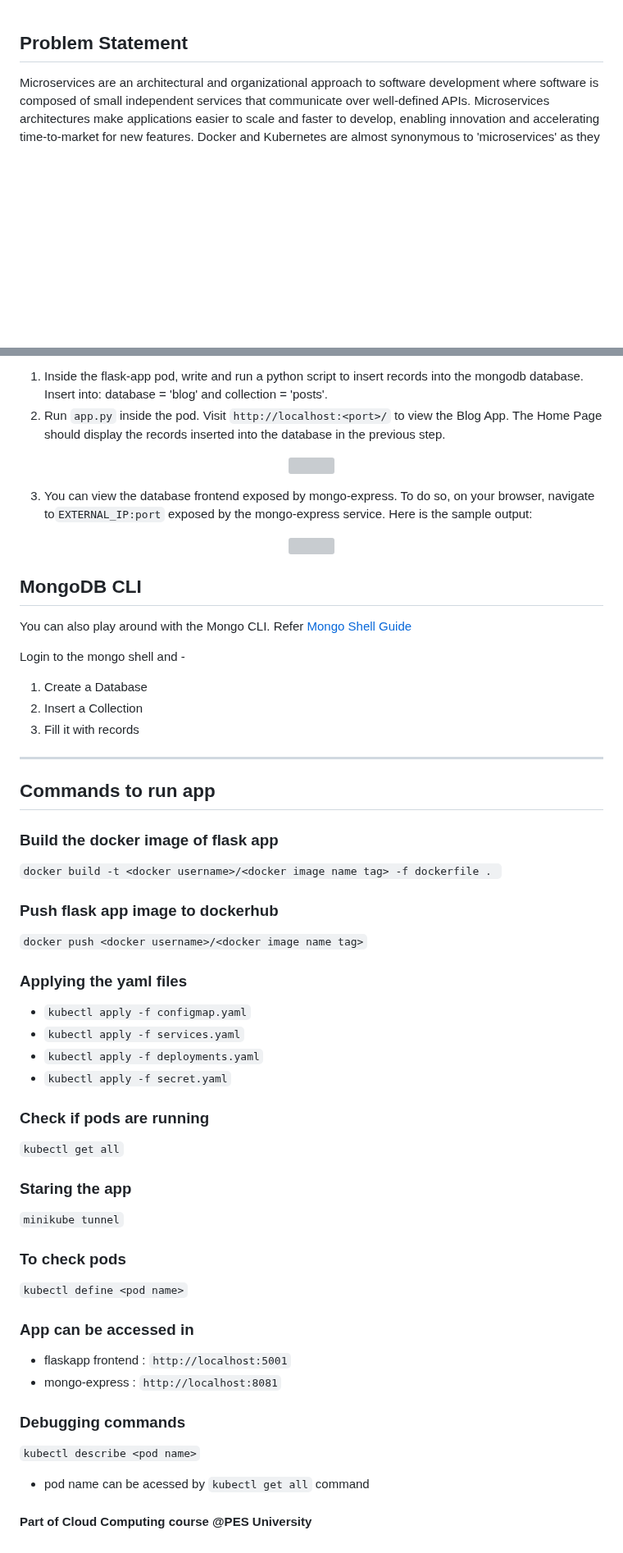
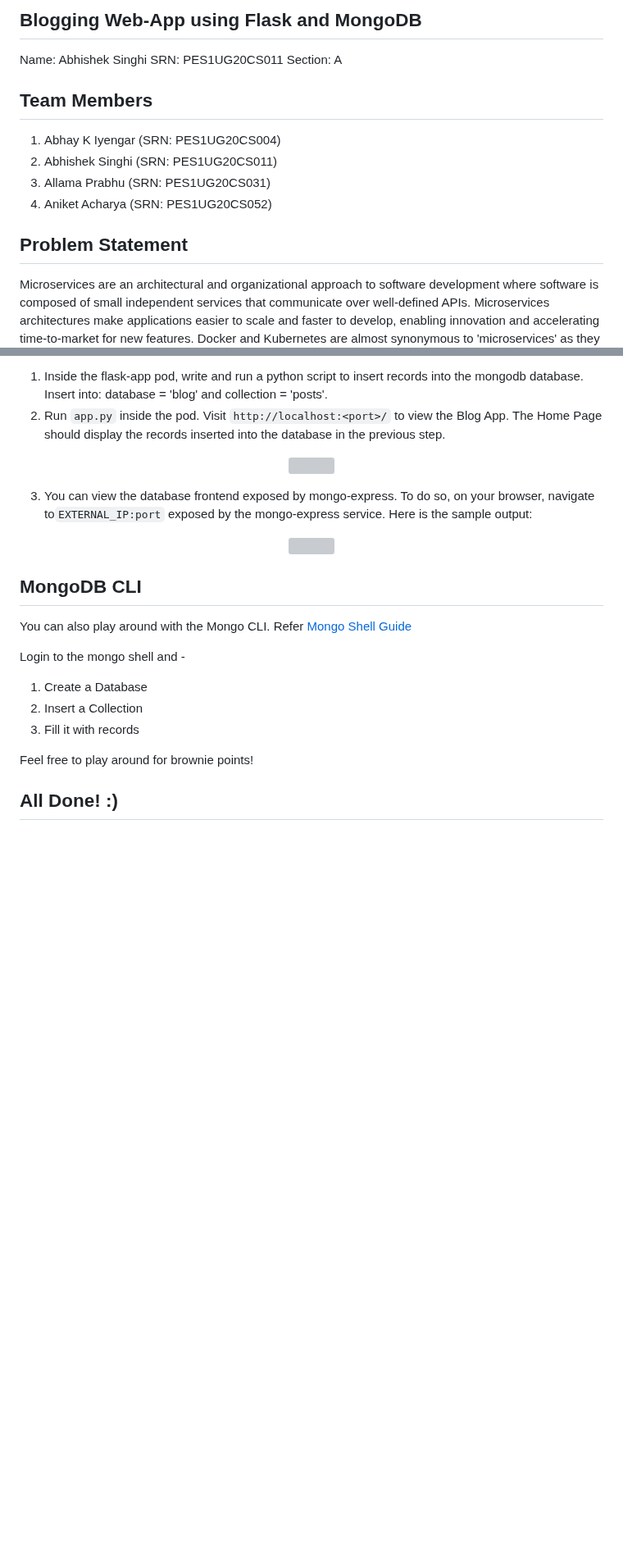
Before and after one commit to Abhishek2556/UE20CS351_Cloud_Computing_MiniProject_Project-5, a Markdown page: README.md, 2 parts joined by grey strips. Shown at 82% size. Rendered like a GitHub page; blank space fills up the shorter version; grey boxes are pictures that could not be loaded.

````diff
--- a/README.md
+++ b/README.md
@@ -1,4 +1,18 @@
+## Blogging Web-App using Flask and MongoDB
+
+Name: Abhishek Singhi
+SRN: PES1UG20CS011
+Section: A
+
+## Team Members
+
+1. Abhay K Iyengar (SRN: PES1UG20CS004)
+2. Abhishek Singhi (SRN: PES1UG20CS011)
+3. Allama Prabhu (SRN: PES1UG20CS031)
+4. Aniket Acharya (SRN: PES1UG20CS052)
+
 ## Problem Statement
+
 Microservices are an architectural and organizational approach to software development where software is composed of small independent services that communicate over well-defined APIs. Microservices architectures make applications easier to scale and faster to develop, enabling innovation and accelerating time-to-market for new features.
 Docker and Kubernetes are almost synonymous to 'microservices' as they help package and manage the different components of a project/ application, thereby easing up the implementation of a microservices architecture.
 
@@ -74,38 +88,6 @@ Login to the mongo shell and -
 2. Insert a Collection
 3. Fill it with records
 
----
+Feel free to play around for brownie points!
 
-## Commands to run app
-
-### Build the docker image of flask app
-```docker build -t <docker username>/<docker image name tag> -f dockerfile . ```
-
-### Push flask app image to dockerhub
-```docker push <docker username>/<docker image name tag>```
-
-### Applying the yaml files
-* ```kubectl apply -f configmap.yaml```
-* ```kubectl apply -f services.yaml```
-* ```kubectl apply -f deployments.yaml```
-* ```kubectl apply -f secret.yaml```
-
-### Check if pods are running
-```kubectl get all```
-
-### Staring the app
-```minikube tunnel```
-
-### To check pods
-```kubectl define <pod name>```
-
-### App can be accessed in
-* flaskapp frontend : ```http://localhost:5001```
-* mongo-express : ```http://localhost:8081```
-
-
-### Debugging commands
-```kubectl describe <pod name>```
-* pod name can be acessed by ```kubectl get all``` command
-
-#### Part of Cloud Computing course @PES University
+## All Done! :)
````
